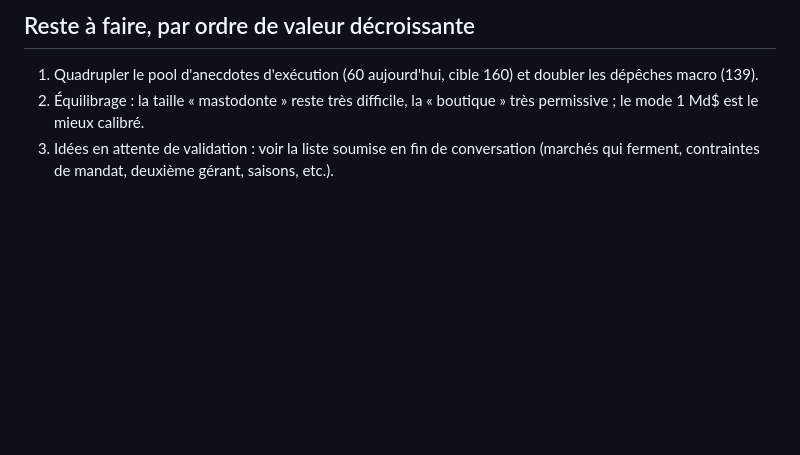
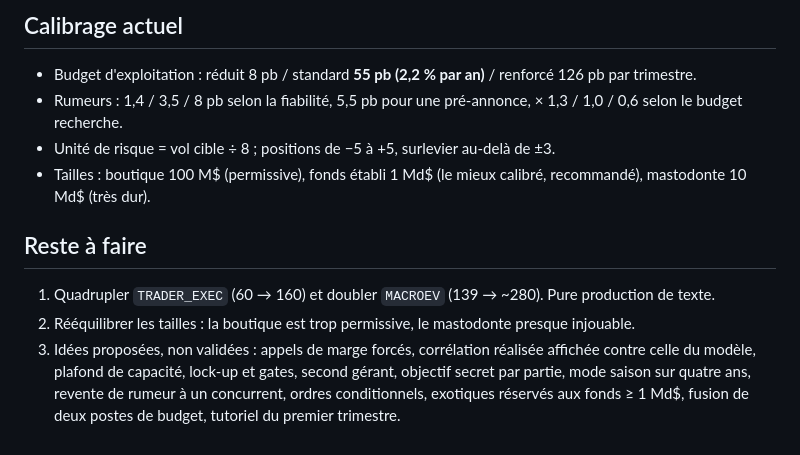
Before and after one commit to adereuddre-tech/le-book, a Markdown page: HANDOFF.md, the part around one of its changes. Drawn GitHub-style; blank space fills up the shorter version.

```diff
--- a/HANDOFF.md
+++ b/HANDOFF.md
@@ -35,5 +37,11 @@ Un seul `<script>`, sections numérotées :
 
-## Reste à faire, par ordre de valeur décroissante
-1. Quadrupler le pool d'anecdotes d'exécution (60 aujourd'hui, cible 160) et doubler les dépêches macro (139).
-2. Équilibrage : la taille « mastodonte » reste très difficile, la « boutique » très permissive ; le mode 1 Md$ est le mieux calibré.
-3. Idées en attente de validation : voir la liste soumise en fin de conversation (marchés qui ferment, contraintes de mandat, deuxième gérant, saisons, etc.).
+## Calibrage actuel
+- Budget d'exploitation : réduit 8 pb / standard **55 pb (2,2 % par an)** / renforcé 126 pb par trimestre.
+- Rumeurs : 1,4 / 3,5 / 8 pb selon la fiabilité, 5,5 pb pour une pré-annonce, × 1,3 / 1,0 / 0,6 selon le budget recherche.
+- Unité de risque = vol cible ÷ 8 ; positions de −5 à +5, surlevier au-delà de ±3.
+- Tailles : boutique 100 M$ (permissive), fonds établi 1 Md$ (le mieux calibré, recommandé), mastodonte 10 Md$ (très dur).
+
+## Reste à faire
+1. Quadrupler `TRADER_EXEC` (60 → 160) et doubler `MACROEV` (139 → ~280). Pure production de texte.
+2. Rééquilibrer les tailles : la boutique est trop permissive, le mastodonte presque injouable.
+3. Idées proposées, non validées : appels de marge forcés, corrélation réalisée affichée contre celle du modèle, plafond de capacité, lock-up et gates, second gérant, objectif secret par partie, mode saison sur quatre ans, revente de rumeur à un concurrent, ordres conditionnels, exotiques réservés aux fonds ≥ 1 Md$, fusion de deux postes de budget, tutoriel du premier trimestre.
```
Also changed, not shown: other parts of HANDOFF.md (+24 -22 lines).
